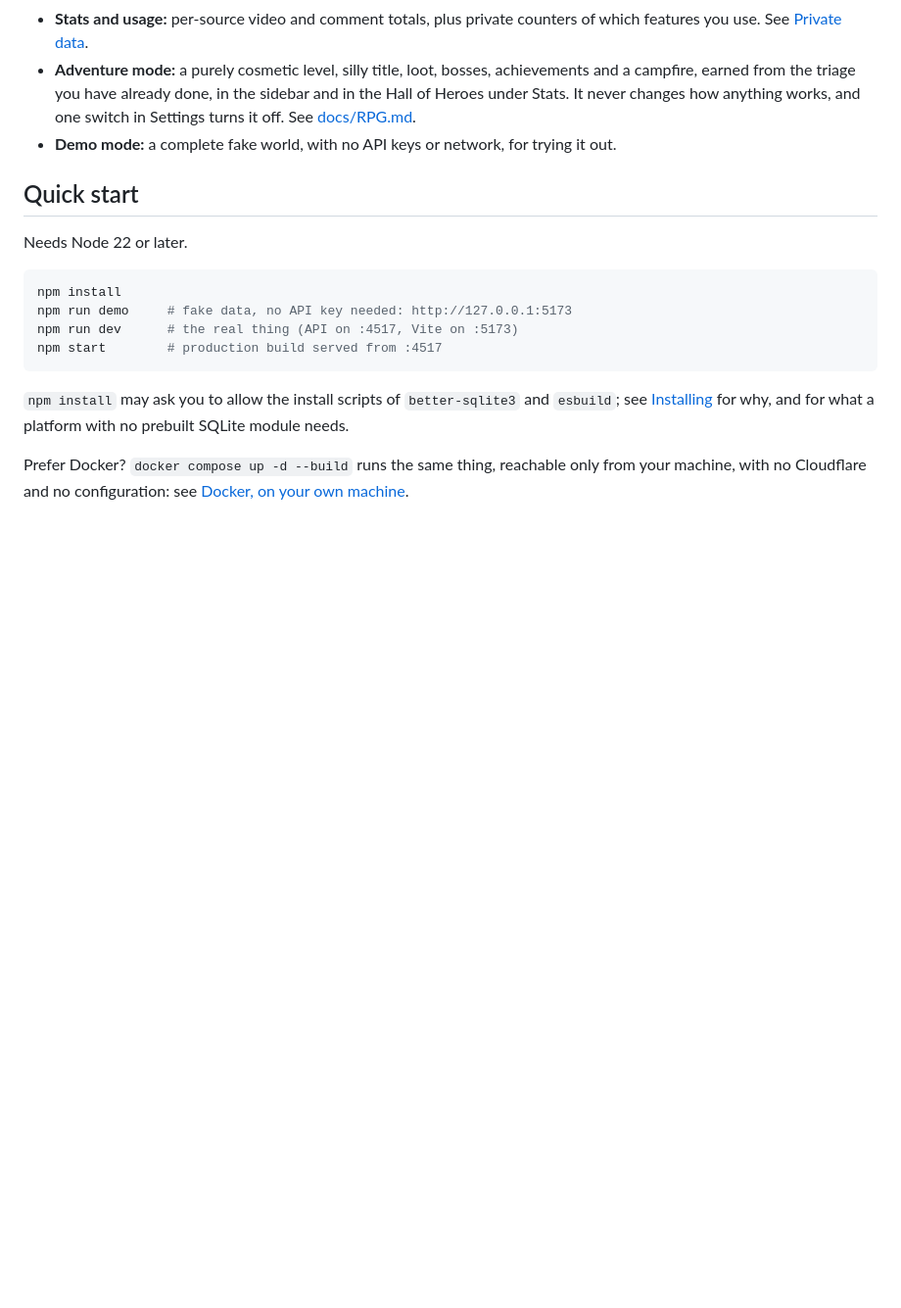
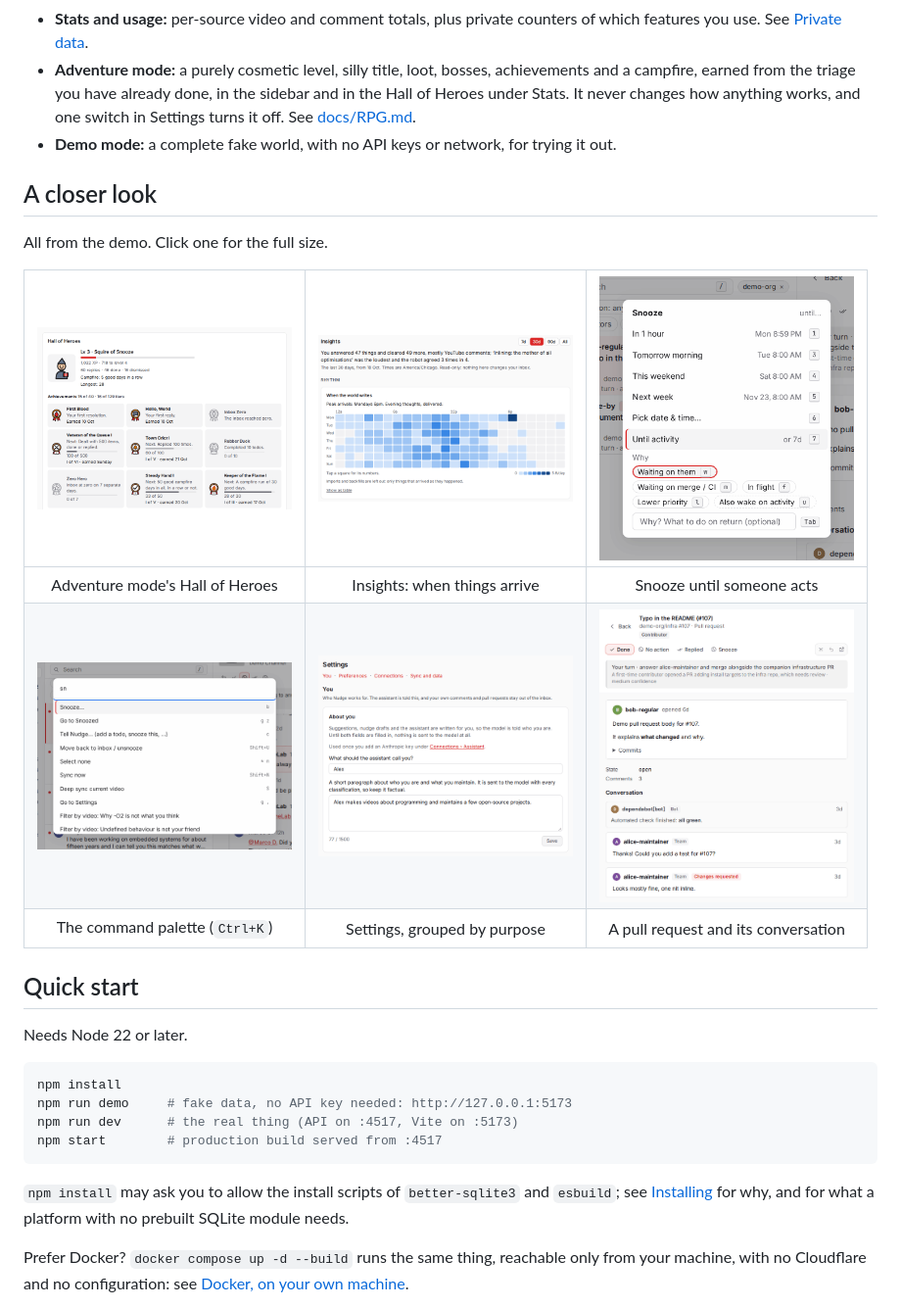
Before and after one commit to mattgodbolt/nudge, a Markdown page: README.md, the part around the change. Shown at 98% size. Drawn GitHub-style; pictures changed too: docs/screenshots/command-palette.png (added), docs/screenshots/github-conversation.png (added), docs/screenshots/hall-of-heroes.png (added); blank space fills up the shorter version.

Commit message:
README: a closer look, a small gallery of six features
Co-Authored-By: Claude Opus 5.5 <noreply@anthropic.com>

```diff
--- a/README.md
+++ b/README.md
@@ -37,6 +37,16 @@ machine (or a box of your own behind Cloudflare Access), and keeps its data in a
   triage you have already done, in the sidebar and in the Hall of Heroes under Stats. It never changes how anything
   works, and one switch in Settings turns it off. See [docs/RPG.md](docs/RPG.md).
 - **Demo mode:** a complete fake world, with no API keys or network, for trying it out.
+
+## A closer look
+
+All from the demo. Click one for the full size.
+
+| <a href="docs/screenshots/hall-of-heroes.png"><img src="docs/screenshots/hall-of-heroes.png" width="260" alt="The Hall of Heroes: level, campfire and tiered achievements"></a> |  <a href="docs/screenshots/insights.png"><img src="docs/screenshots/insights.png" width="260" alt="Insights: the week in a sentence and a heatmap of arrivals"></a>   |             <a href="docs/screenshots/snooze-menu.png"><img src="docs/screenshots/snooze-menu.png" width="260" alt="The snooze menu, with Until activity and a reason"></a>              |
+| :-----------------------------------------------------------------------------------------------------------------------------------------------------------------------------: | :-------------------------------------------------------------------------------------------------------------------------------------------------------------------: | :--------------------------------------------------------------------------------------------------------------------------------------------------------------------------------------: |
+|                                                                         Adventure mode's Hall of Heroes                                                                         |                                                                     Insights: when things arrive                                                                      |                                                                                Snooze until someone acts                                                                                 |
+|         <a href="docs/screenshots/command-palette.png"><img src="docs/screenshots/command-palette.png" width="260" alt="The command palette, filtered as you type"></a>         | <a href="docs/screenshots/settings.png"><img src="docs/screenshots/settings.png" width="260" alt="Settings, grouped into You, Preferences, Connections and Sync"></a> | <a href="docs/screenshots/github-conversation.png"><img src="docs/screenshots/github-conversation.png" width="260" alt="A GitHub pull request with its suggestion and conversation"></a> |
+|                                                                         The command palette (`Ctrl+K`)                                                                          |                                                                     Settings, grouped by purpose                                                                      |                                                                           A pull request and its conversation                                                                            |
 
 ## Quick start
 
```
